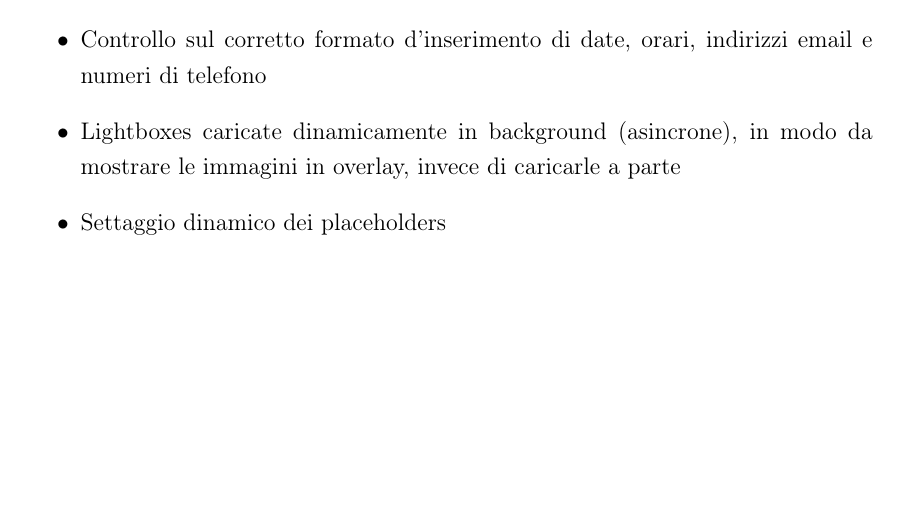
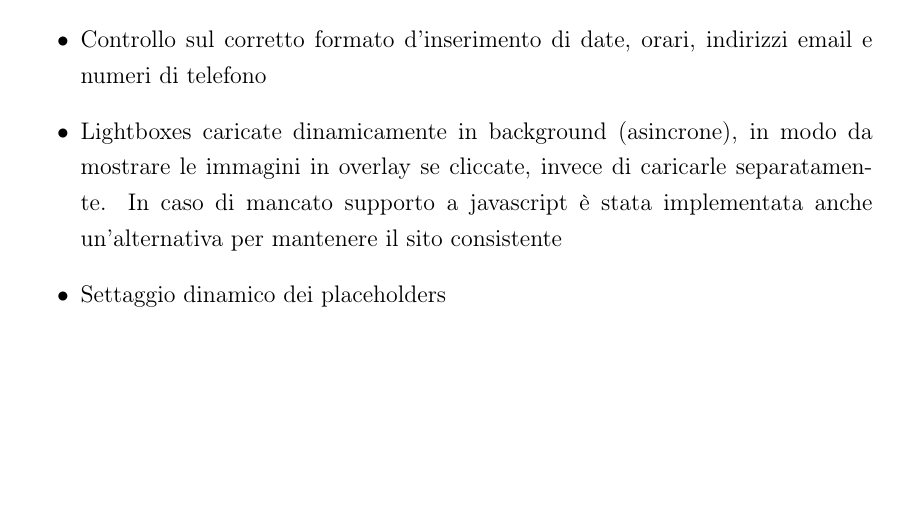
Before and after one commit to Penaz91/TecWeb, a LaTeX document (Relazione Tecweb/Relazione.tex, which reads Relazione Tecweb/sections/Sviluppo.tex): part of page 6 of 15, cut so that both start at the same text. Compiled offline with pdfLaTeX.

Commit message:
modifica relazione

```diff
--- a/Relazione Tecweb/sections/Sviluppo.tex
+++ b/Relazione Tecweb/sections/Sviluppo.tex
@@ -44,6 +44,6 @@ Ci si è avvalsi di Javascript per implementare le seguenti funzionalità:
 \item Controllo sul livello di sicurezza delle password alla registrazione di un utente
 \item Verifica se l'inserimento della password scelta corrisponde al reinserimento successivo durante la registrazione di un utente
 \item Controllo sul corretto formato d'inserimento di date, orari, indirizzi email e numeri di telefono
-\item Lightboxes caricate dinamicamente in background (asincrone), in modo da mostrare le immagini in overlay, invece di caricarle a parte
+\item Lightboxes caricate dinamicamente in background (asincrone), in modo da mostrare le immagini in overlay se cliccate, invece di caricarle separatamente. In caso di mancato supporto a javascript è stata implementata anche un'alternativa per mantenere il sito consistente
 \item Settaggio dinamico dei placeholders
 \end{itemize}
```
Also changed, not shown: Relazione Tecweb/Relazione.pdf.
